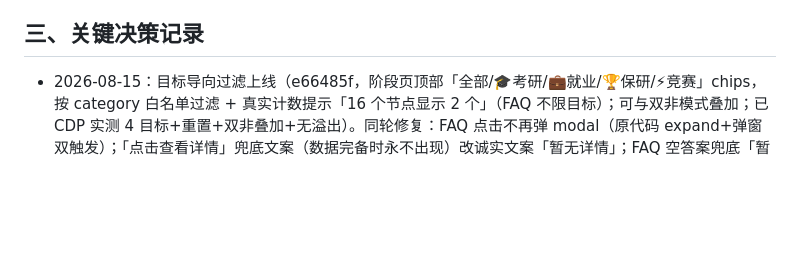
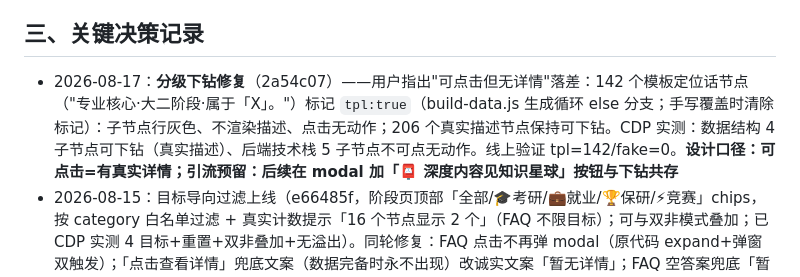
Before and after one commit to liuchen6/cs-navigation, a Markdown page: 工作档案.md, the part around the change. Rendered like a GitHub page; blank space fills up the shorter version.

Commit message:
docs: archive - tiered drill-down decision (clickable == real detail only; tpl greyed)

```diff
--- a/工作档案.md
+++ b/工作档案.md
@@ -26,6 +26,7 @@
 
 ## 三、关键决策记录
 
+- 2026-08-17：**分级下钻修复**（2a54c07）——用户指出"可点击但无详情"落差：142 个模板定位话节点（"专业核心·大二阶段·属于「X」。"）标记 `tpl:true`（build-data.js 生成循环 else 分支；手写覆盖时清除标记）：子节点行灰色、不渲染描述、点击无动作；206 个真实描述节点保持可下钻。CDP 实测：数据结构 4 子节点可下钻（真实描述）、后端技术栈 5 子节点不可点无动作。线上验证 tpl=142/fake=0。**设计口径：可点击=有真实详情；引流预留：后续在 modal 加「📮 深度内容见知识星球」按钮与下钻共存**
 - 2026-08-15：目标导向过滤上线（e66485f，阶段页顶部「全部/🎓考研/💼就业/🏆保研/⚡竞赛」chips，按 category 白名单过滤 + 真实计数提示「16 个节点显示 2 个」（FAQ 不限目标）；可与双非模式叠加；已 CDP 实测 4 目标+重置+双非叠加+无溢出）。同轮修复：FAQ 点击不再弹 modal（原代码 expand+弹窗双触发）；「点击查看详情」兜底文案（数据完备时永不出现）改诚实文案「暂无详情」；FAQ 空答案兜底「暂无详细说明」。用户决策：进度标记功能砍掉（localStorage 本机保存、无登录不能跨设备）
 - 2026-08-15：用户拍板统一 github 模式（其余项目均为 github+Cloudflare，本仓是 gitee 特例）——代码已推 github；远程分支的历史差异已处理（07-23 的 4 个独立 init 提交为早期快照，被本地主线 force-with-lease 覆盖，独有文件仅 .nojekyll，Cloudflare Pages 不需要）；Pages 改绑完成（用户手动 dashboard：断开 gitee → 连接 liuchen6/cs-navigation → 触发首次构建），线上 cs-navigation.pages.dev 已验证为最新版（348/65 + STAGE_RANGE 10 条），部署链路已是 github 直连
 - 2026-08-04：数据优先高校/官网官方来源、最近五年、覆盖双一流院校
```
